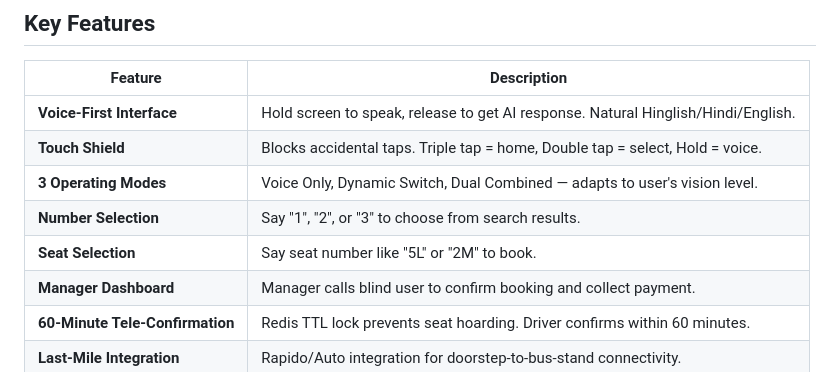
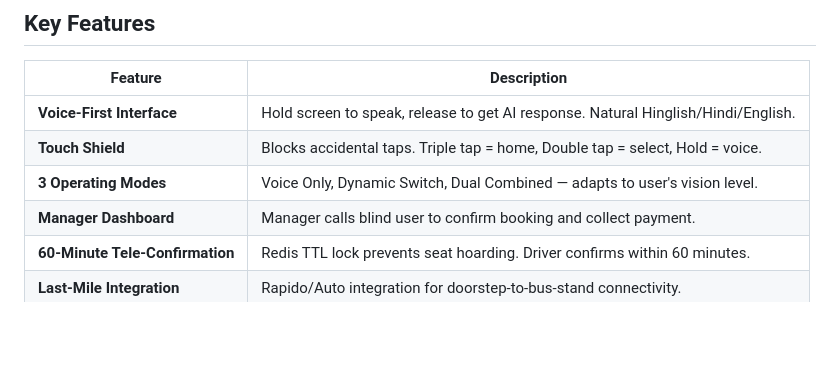
Before and after one commit to doyalnitin/BusSahayak, a Markdown page: README.md, the part around the change. Rendered like a GitHub page; blank space fills up the shorter version.

```diff
--- a/README.md
+++ b/README.md
@@ -56,8 +56,6 @@ BusSahayak adapts to different levels of visual impairment with **3 unique opera
 | **Voice-First Interface** | Hold screen to speak, release to get AI response. Natural Hinglish/Hindi/English. |
 | **Touch Shield** | Blocks accidental taps. Triple tap = home, Double tap = select, Hold = voice. |
 | **3 Operating Modes** | Voice Only, Dynamic Switch, Dual Combined — adapts to user's vision level. |
-| **Number Selection** | Say "1", "2", or "3" to choose from search results. |
-| **Seat Selection** | Say seat number like "5L" or "2M" to book. |
 | **Manager Dashboard** | Manager calls blind user to confirm booking and collect payment. |
 | **60-Minute Tele-Confirmation** | Redis TTL lock prevents seat hoarding. Driver confirms within 60 minutes. |
 | **Last-Mile Integration** | Rapido/Auto integration for doorstep-to-bus-stand connectivity. |
```
